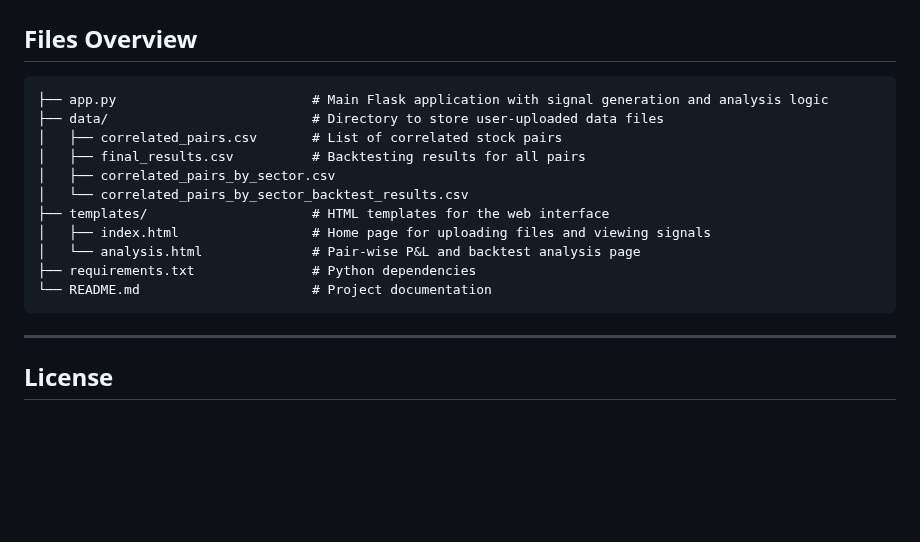
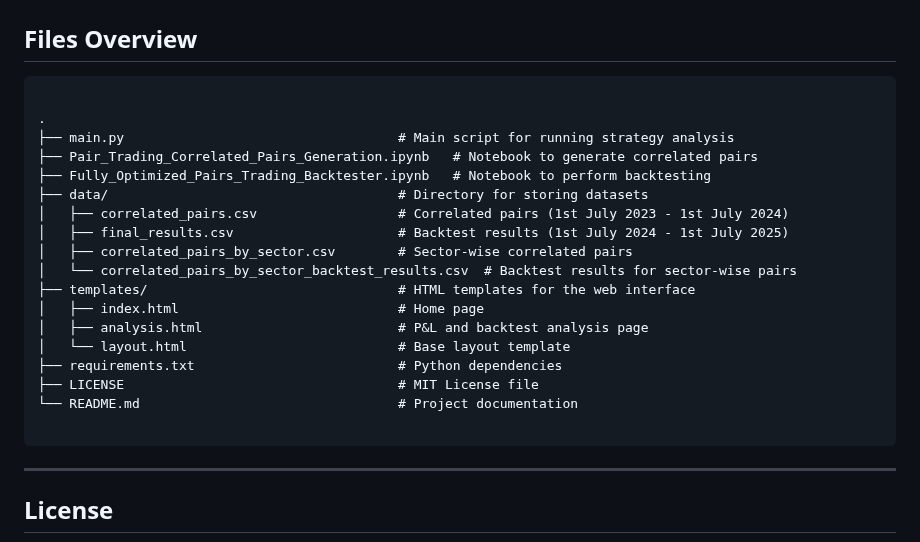
Before and after one commit to Shreyansh100704/Pairs_Trading_Regression_Strategy, a Markdown page: README.md, the part around the change. Rendered like a GitHub page; blank space fills up the shorter version.

````diff
--- a/README.md
+++ b/README.md
@@ -162,17 +162,24 @@ Historical trade P&L is calculated and visualized to evaluate the performance of
 ---
 ## Files Overview
 ```
-├── app.py                         # Main Flask application with signal generation and analysis logic
-├── data/                          # Directory to store user-uploaded data files
-│   ├── correlated_pairs.csv       # List of correlated stock pairs
-│   ├── final_results.csv          # Backtesting results for all pairs
-│   ├── correlated_pairs_by_sector.csv
-│   └── correlated_pairs_by_sector_backtest_results.csv
-├── templates/                     # HTML templates for the web interface
-│   ├── index.html                 # Home page for uploading files and viewing signals
-│   └── analysis.html              # Pair-wise P&L and backtest analysis page
-├── requirements.txt               # Python dependencies
-└── README.md                      # Project documentation
+
+.
+├── main.py                                   # Main script for running strategy analysis
+├── Pair_Trading_Correlated_Pairs_Generation.ipynb   # Notebook to generate correlated pairs
+├── Fully_Optimized_Pairs_Trading_Backtester.ipynb   # Notebook to perform backtesting
+├── data/                                     # Directory for storing datasets
+│   ├── correlated_pairs.csv                  # Correlated pairs (1st July 2023 - 1st July 2024)
+│   ├── final_results.csv                     # Backtest results (1st July 2024 - 1st July 2025)
+│   ├── correlated_pairs_by_sector.csv        # Sector-wise correlated pairs
+│   └── correlated_pairs_by_sector_backtest_results.csv  # Backtest results for sector-wise pairs
+├── templates/                                # HTML templates for the web interface
+│   ├── index.html                            # Home page
+│   ├── analysis.html                         # P&L and backtest analysis page
+│   └── layout.html                           # Base layout template
+├── requirements.txt                          # Python dependencies
+├── LICENSE                                   # MIT License file
+└── README.md                                 # Project documentation
+
 ```
 
 ---
````
